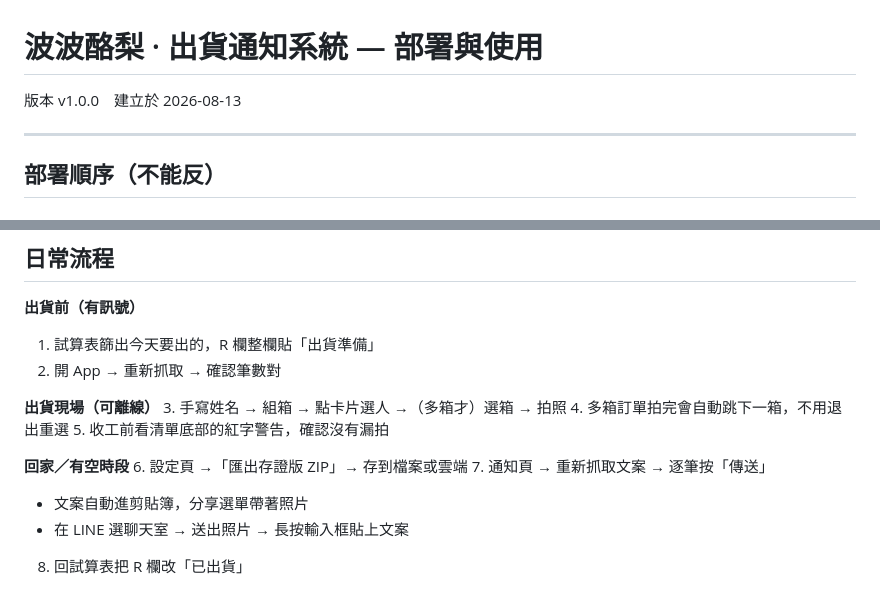
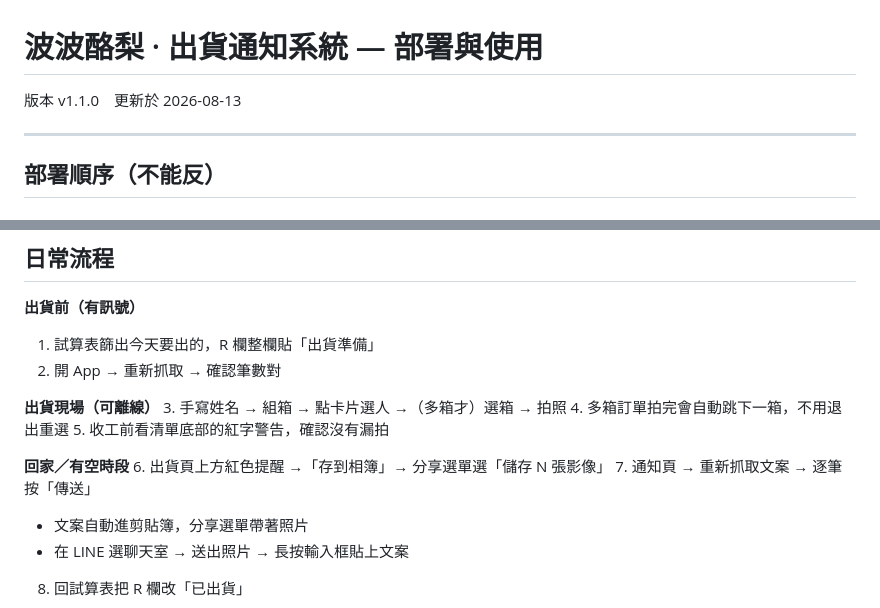
Before and after one commit to PROBROAVOCADO/probro-shipping-notice, a Markdown page: README.md, 2 parts joined by grey strips. GitHub-like rendering.

```diff
--- a/README.md
+++ b/README.md
@@ -1,6 +1,6 @@
 # 波波酪梨 · 出貨通知系統 — 部署與使用
 
-版本 v1.0.0　建立於 2026-08-13
+版本 v1.1.0　更新於 2026-08-13
 
 ---
 
@@ -71,7 +72,7 @@ probro-shipping-notice/
 5. 收工前看清單底部的紅字警告，確認沒有漏拍
 
 **回家／有空時段**
-6. 設定頁 →「匯出存證版 ZIP」→ 存到檔案或雲端
+6. 出貨頁上方紅色提醒 →「存到相簿」→ 分享選單選「儲存 N 張影像」
 7. 通知頁 → 重新抓取文案 → 逐筆按「傳送」
    - 文案自動進剪貼簿，分享選單帶著照片
    - 在 LINE 選聊天室 → 送出照片 → 長按輸入框貼上文案
```
Also changed, not shown: other parts of README.md (+18 -5 lines).
